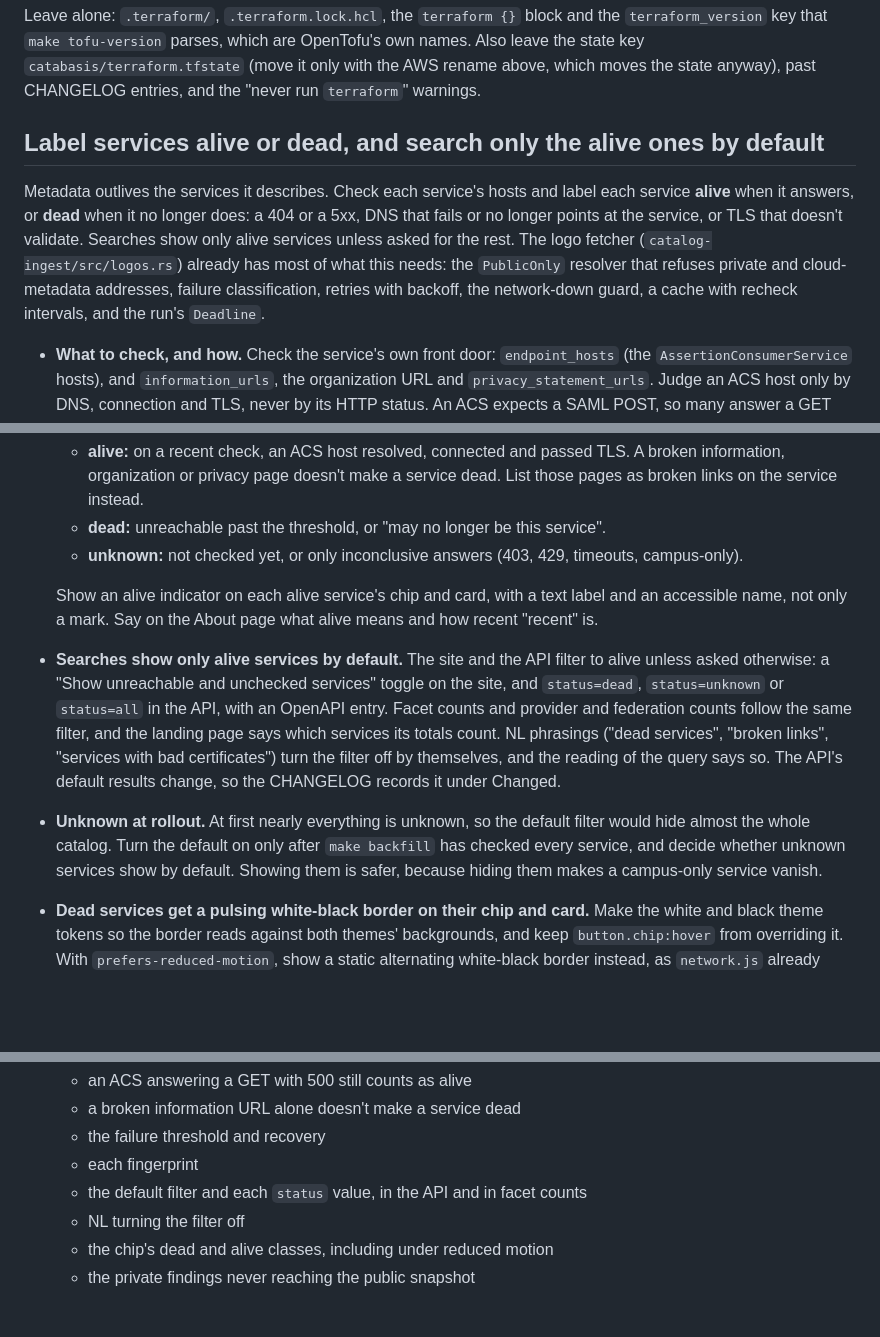
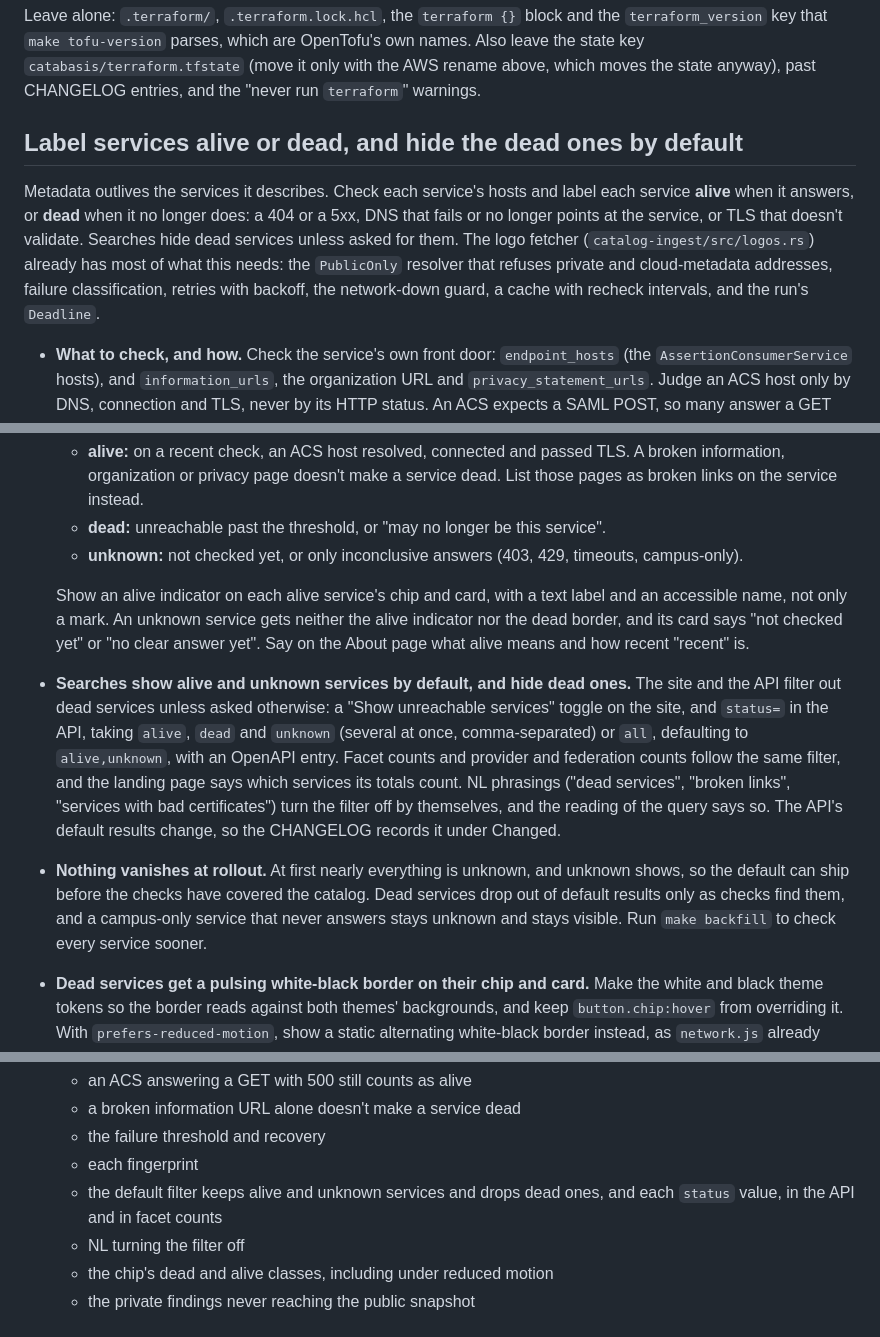
Before and after one commit to incommon/InCatalog, a Markdown page: TODOS.md, 3 parts joined by grey strips. GitHub-like rendering; blank space fills up the shorter version.

Commit message:
Show unknown services by default, hiding only dead ones
Default searches now keep alive and unknown services, so nothing
vanishes at rollout and a campus-only service stays visible. The API's
status= takes alive, dead and unknown, comma-separated, or all, and
defaults to alive,unknown.

Co-Authored-By: Claude Opus 5.5 <noreply@anthropic.com>

```diff
--- a/TODOS.md
+++ b/TODOS.md
@@ -109,15 +109,16 @@ Also leave the state key `catabasis/terraform.tfstate` (move it only with the AW
 above, which moves the state anyway), past CHANGELOG entries, and the "never run
 `terraform`" warnings.
 
-## Label services alive or dead, and search only the alive ones by default
+## Label services alive or dead, and hide the dead ones by default
 
 Metadata outlives the services it describes. Check each service's hosts and label each
 service **alive** when it answers, or **dead** when it no longer does: a 404 or a 5xx,
 DNS that fails or no longer points at the service, or TLS that doesn't validate.
-Searches show only alive services unless asked for the rest. The logo fetcher
-(`catalog-ingest/src/logos.rs`) already has most of what this needs: the `PublicOnly` resolver that refuses private
-and cloud-metadata addresses, failure classification, retries with backoff, the
-network-down guard, a cache with recheck intervals, and the run's `Deadline`.
+Searches hide dead services unless asked for them. The logo fetcher
+(`catalog-ingest/src/logos.rs`) already has most of what this needs: the `PublicOnly`
+resolver that refuses private and cloud-metadata addresses, failure classification,
+retries with backoff, the network-down guard, a cache with recheck intervals, and the
+run's `Deadline`.
 
 - **What to check, and how.** Check the service's own front door: `endpoint_hosts`
   (the `AssertionConsumerService` hosts), and `information_urls`, the organization URL
@@ -168,20 +169,23 @@ network-down guard, a cache with recheck intervals, and the run's `Deadline`.
     campus-only).
 
   Show an alive indicator on each alive service's chip and card, with a text label
-  and an accessible name, not only a mark. Say on the About page what alive means and
-  how recent "recent" is.
-- **Searches show only alive services by default.** The site and the API filter to
-  alive unless asked otherwise: a "Show unreachable and unchecked services" toggle on the
-  site, and `status=dead`, `status=unknown` or `status=all` in the API, with an OpenAPI
-  entry. Facet counts and provider and federation counts follow the same filter, and
-  the landing page says which services its totals count. NL phrasings ("dead
-  services", "broken links", "services with bad certificates") turn the filter off by
-  themselves, and the reading of the query says so. The API's default results change,
-  so the CHANGELOG records it under Changed.
-- **Unknown at rollout.** At first nearly everything is unknown, so the default filter
-  would hide almost the whole catalog. Turn the default on only after `make backfill`
-  has checked every service, and decide whether unknown services show by default.
-  Showing them is safer, because hiding them makes a campus-only service vanish.
+  and an accessible name, not only a mark. An unknown service gets neither the alive
+  indicator nor the dead border, and its card says "not checked yet" or "no clear
+  answer yet". Say on the About page what alive means and how recent "recent" is.
+- **Searches show alive and unknown services by default, and hide dead ones.** The site
+  and the API filter out dead services unless asked otherwise: a "Show unreachable
+  services" toggle on the site, and `status=` in the API, taking `alive`, `dead` and
+  `unknown` (several at once, comma-separated) or `all`, defaulting to
+  `alive,unknown`, with an OpenAPI entry. Facet counts and provider and federation
+  counts follow the same filter, and the landing page says which services its totals
+  count. NL phrasings ("dead services", "broken links", "services with bad
+  certificates") turn the filter off by themselves, and the reading of the query says
+  so. The API's default results change, so the CHANGELOG records it under Changed.
+- **Nothing vanishes at rollout.** At first nearly everything is unknown, and unknown
+  shows, so the default can ship before the checks have covered the catalog. Dead
+  services drop out of default results only as checks find them, and a campus-only
+  service that never answers stays unknown and stays visible. Run `make backfill` to
+  check every service sooner.
 - **Dead services get a pulsing white-black border on their chip and card.** Make the
   white and black theme tokens so the border reads against both themes' backgrounds,
   and keep `button.chip:hover` from overriding it. With `prefers-reduced-motion`, show
@@ -198,7 +202,8 @@ network-down guard, a cache with recheck intervals, and the run's `Deadline`.
   - a broken information URL alone doesn't make a service dead
   - the failure threshold and recovery
   - each fingerprint
-  - the default filter and each `status` value, in the API and in facet counts
+  - the default filter keeps alive and unknown services and drops dead ones, and each
+    `status` value, in the API and in facet counts
   - NL turning the filter off
   - the chip's dead and alive classes, including under reduced motion
   - the private findings never reaching the public snapshot
```
